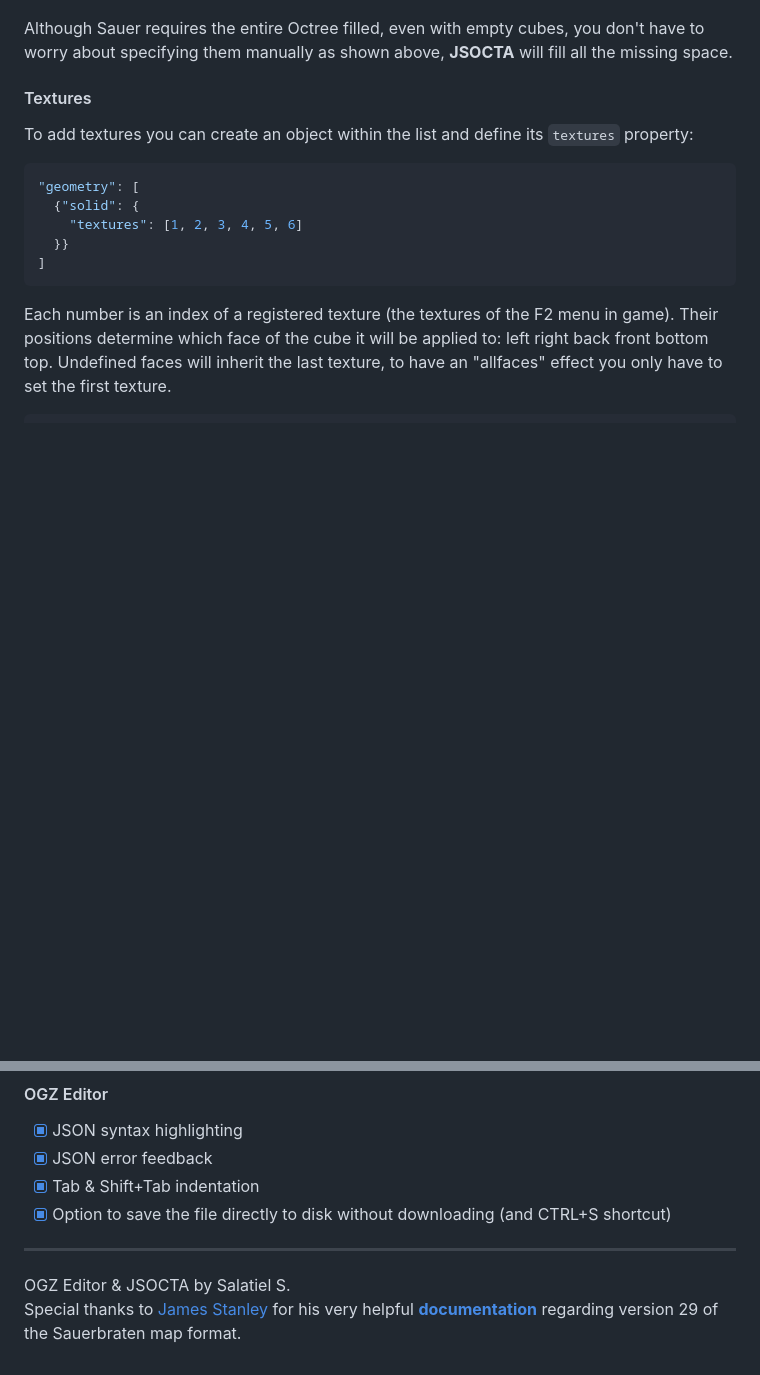
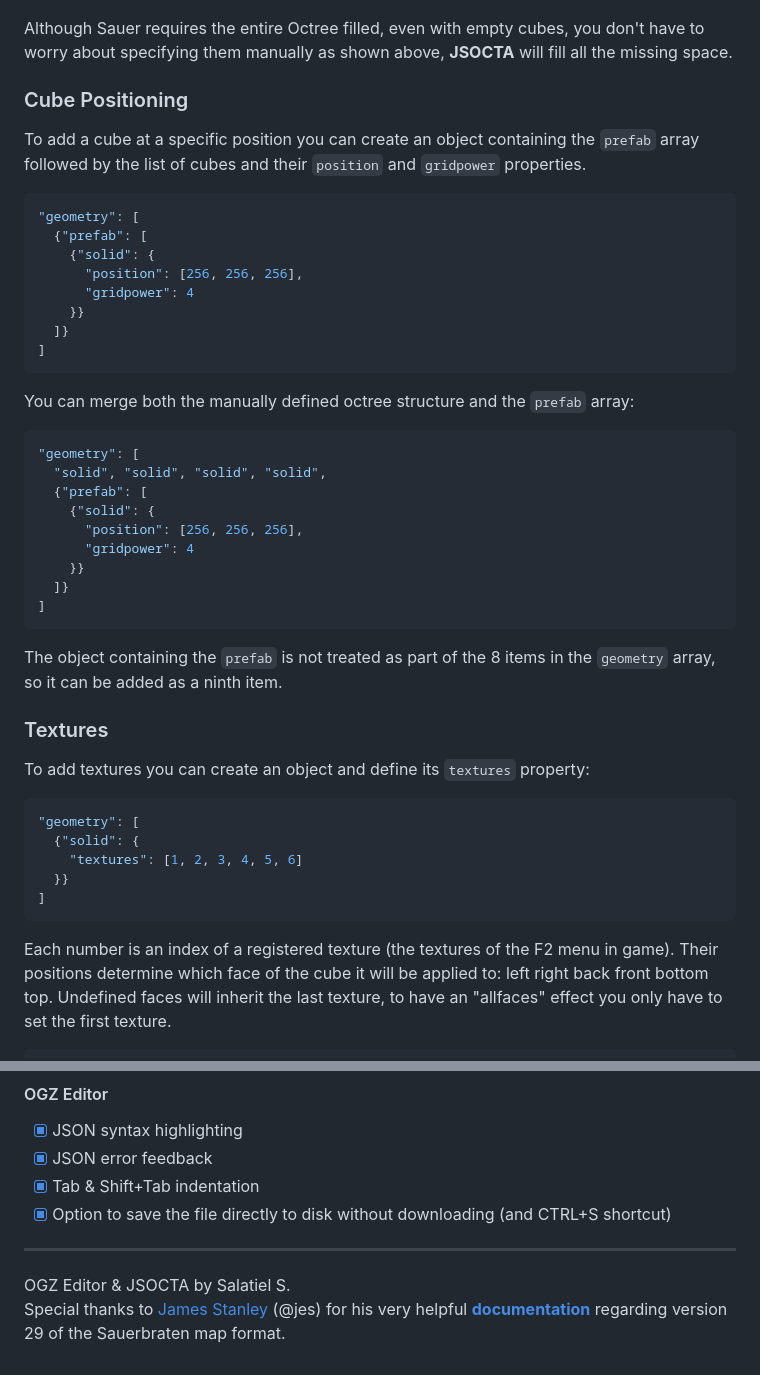
Before and after one commit to SalatielSauer/OGZ-Editor, a Markdown page: README.md, 2 parts joined by grey strips. Drawn GitHub-style; blank space fills up the shorter version.

Commit message:
fix insertion method for specific positioning within octree

````diff
--- a/README.md
+++ b/README.md
@@ -127,8 +139,35 @@ There are some tricks to reduce the number of children, so when executing `/remi
 
 Although Sauer requires the entire Octree filled, even with empty cubes, you don't have to worry about specifying them manually as shown above, **JSOCTA** will fill all the missing space.
 
-#### Textures
-To add textures you can create an object within the list and define its `textures` property:
+
+### Cube Positioning
+To add a cube at a specific position you can create an object containing the `prefab` array followed by the list of cubes and their `position` and `gridpower` properties.
+```js
+"geometry": [
+  {"prefab": [
+    {"solid": {
+      "position": [256, 256, 256],
+      "gridpower": 4
+    }}
+  ]}
+]
+```
+You can merge both the manually defined octree structure and the `prefab` array:
+```js
+"geometry": [
+  "solid", "solid", "solid", "solid",
+  {"prefab": [
+    {"solid": {
+      "position": [256, 256, 256],
+      "gridpower": 4
+    }}
+  ]}
+]
+```
+The object containing the `prefab` is not treated as part of the 8 items in the `geometry` array, so it can be added as a ninth item.
+
+### Textures
+To add textures you can create an object and define its `textures` property:
 ```js
 "geometry": [
   {"solid": {
@@ -289,4 +328,4 @@ zlib.gzip(
 <hr>
 
 OGZ Editor & JSOCTA by Salatiel S.<br>
-Special thanks to [James Stanley](https://incoherency.co.uk/blog/) for his very helpful [**documentation**](http://web.archive.org/web/20201112035903/https://incoherency.co.uk/interest/sauer_map.html) regarding version 29 of the Sauerbraten map format.
+Special thanks to [James Stanley](https://incoherency.co.uk/blog/) (@jes) for his very helpful [**documentation**](http://web.archive.org/web/20201112035903/https://incoherency.co.uk/interest/sauer_map.html) regarding version 29 of the Sauerbraten map format.
````
Also changed, not shown: other parts of README.md (+18 -6 lines), images/geometry-array.gif (added), 1 other file.
